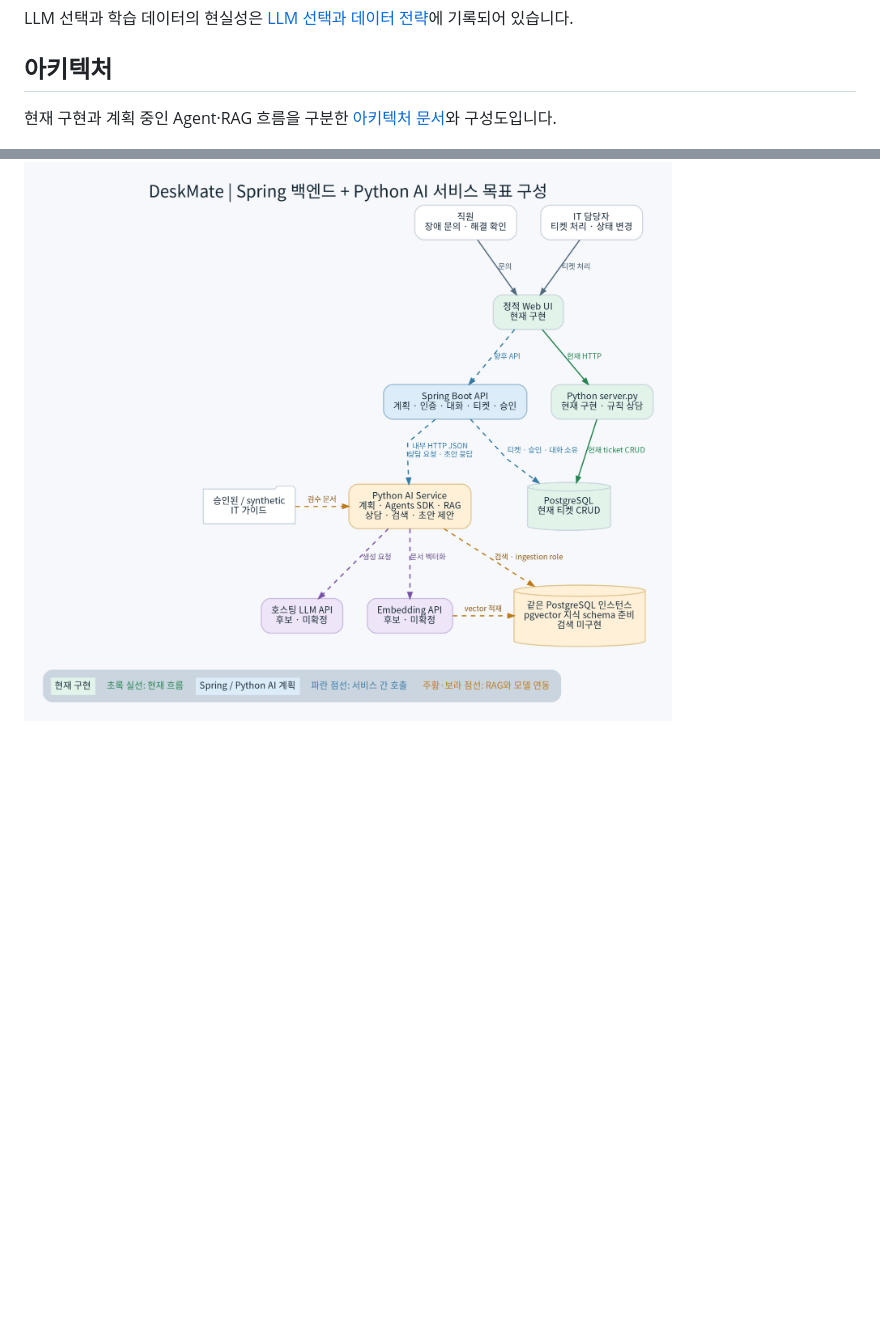
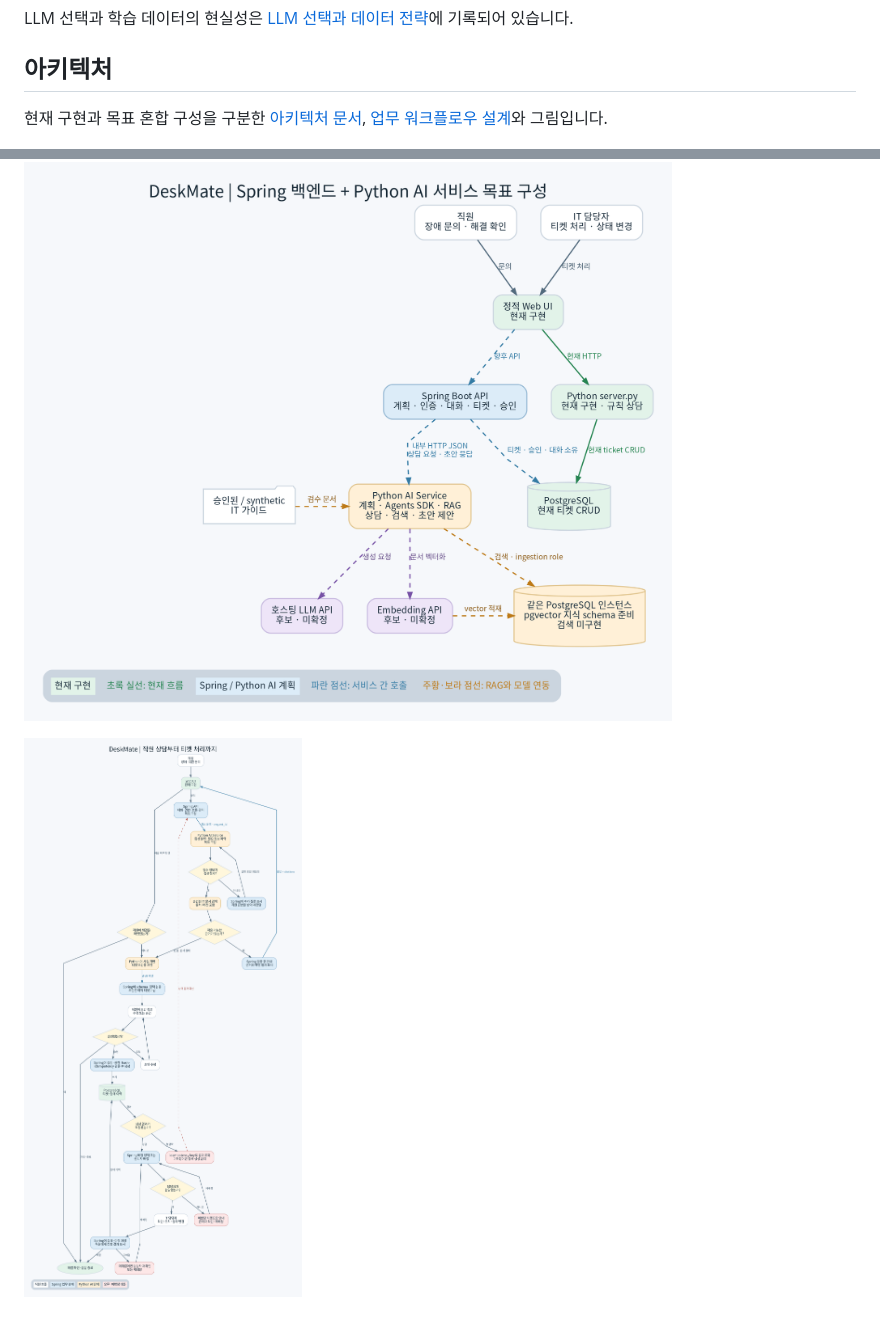
Before and after one commit to Jhanoo/hanwha_final, a Markdown page: README.md, 2 parts joined by grey strips. Rendered like a GitHub page; pictures changed too: docs/workflow.png (added); blank space fills up the shorter version.

Commit message:
docs: 업무 워크플로우와 혼합 아키텍처 그림 추가
- 상담부터 승인·담당자 처리까지 흐름 시각화
- 현재 구현과 Spring·Python 목표 구성을 구분
- Mermaid 원본과 PNG 그림을 문서에 연결
- 다이어그램 생성 스크립트에 워크플로우 렌더링 추가

```diff
--- a/README.md
+++ b/README.md
@@ -47,6 +47,8 @@ LLM 선택과 학습 데이터의 현실성은 [LLM 선택과 데이터 전략](
 
 ## 아키텍처
 
-현재 구현과 계획 중인 Agent·RAG 흐름을 구분한 [아키텍처 문서](docs/architecture.md)와 구성도입니다.
+현재 구현과 목표 혼합 구성을 구분한 [아키텍처 문서](docs/architecture.md), [업무 워크플로우 설계](설계/플로우차트_및_아키텍처.md)와 그림입니다.
 
 ![DeskMate 현재 구현과 목표 AI 구성도](docs/architecture.png)
+
+![DeskMate 직원 상담부터 티켓 처리까지의 워크플로우](docs/workflow.png)
```
Also changed, not shown: docs/architecture.md (+2 -0 lines), 설계/플로우차트_및_아키텍처.md (+36 -23 lines), 1 other file.
